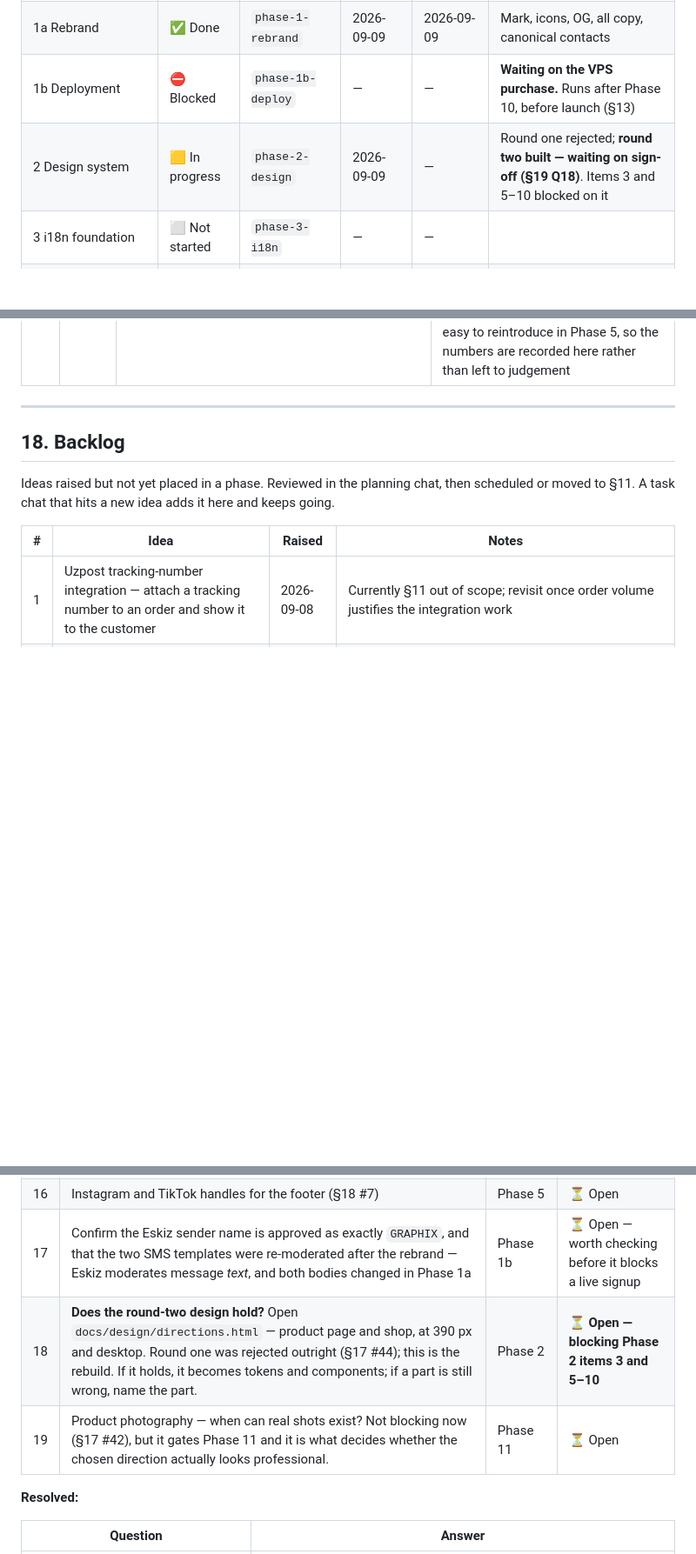
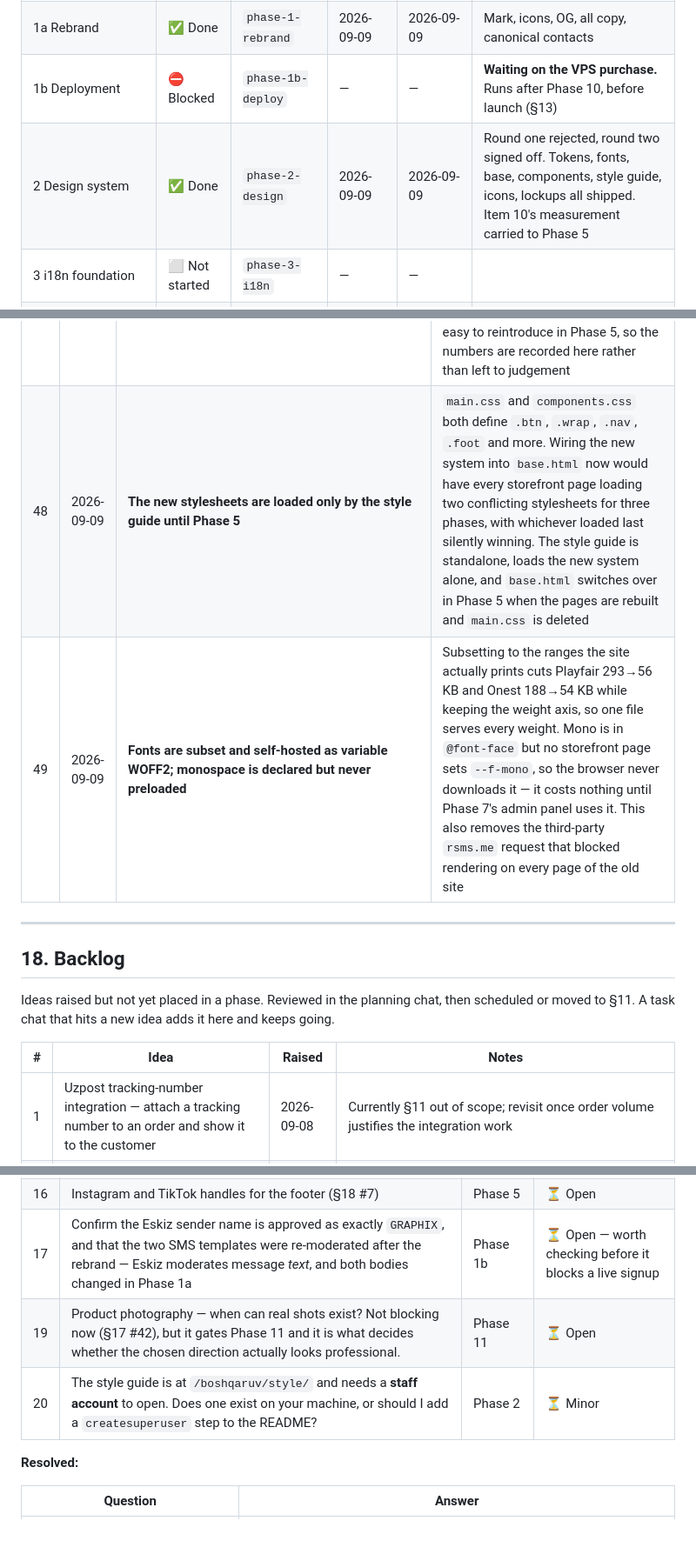
Before and after one commit to A-Kamronbek/Graphix, a Markdown page: docs/PLAN.md, 3 parts joined by grey strips. Shown at 87% size. GitHub-like rendering; blank space fills up the shorter version.

```diff
--- a/docs/PLAN.md
+++ b/docs/PLAN.md
@@ -1413,7 +1448,7 @@ Phase 6 has grown enough that splitting it is worth considering once it starts.
 | 0 Stabilise | ✅ Done | `phase-0-stabilise` | 2026-09-08 | 2026-09-08 | Items 7 and 9 moved to Phase 1b (new VPS) |
 | 1a Rebrand | ✅ Done | `phase-1-rebrand` | 2026-09-09 | 2026-09-09 | Mark, icons, OG, all copy, canonical contacts |
 | 1b Deployment | ⛔ Blocked | `phase-1b-deploy` | — | — | **Waiting on the VPS purchase.** Runs after Phase 10, before launch (§13) |
-| 2 Design system | 🟨 In progress | `phase-2-design` | 2026-09-09 | — | Round one rejected; **round two built — waiting on sign-off (§19 Q18)**. Items 3 and 5–10 blocked on it |
+| 2 Design system | ✅ Done | `phase-2-design` | 2026-09-09 | 2026-09-09 | Round one rejected, round two signed off. Tokens, fonts, base, components, style guide, icons, lockups all shipped. Item 10's measurement carried to Phase 5 |
 | 3 i18n foundation | ⬜ Not started | `phase-3-i18n` | — | — | |
 | 4 Data model | ⬜ Not started | `phase-4-models` | — | — | Needs the pickup-point CSV |
 | 5 Frontend rebuild | ⬜ Not started | `phase-5-frontend` | — | — | |
@@ -1496,6 +1532,8 @@ Legend: ⬜ Not started · 🟨 In progress · ✅ Done · ⛔ Blocked
 | 45 | 2026-09-09 | **Palette: warm charcoal layers plus a single brass accent. Never pure black, never pure white** | Kamronbek: *"dark colours including black"* — not `#000`. Ground `#100E0C` with `#17140F` and `#211C15` above it lets panels separate by material instead of by outline, which is what reads as expensive. Ink is warm off-white `#EFE9DE`: pure white on near-black halates and makes type look brittle. Brass `#C6A44E` is confined to price, chosen size and the buy button — one accent, spent in one place |
 | 46 | 2026-09-09 | **Type: Playfair Display for display, Onest 500–600 for UI. Body weight is 500 and never 400** | Playfair is the only high-contrast fashion serif found that contains U+02BB, so it is effectively the only way to get a premium editorial voice *and* set `Oʻzbekiston`. Onest stays for UI because it is sturdy at 500+, has tight U+02BB spacing and real Cyrillic. The 500-minimum is a hard rule, not a preference: it is the direct fix for the "thin" complaint |
 | 47 | 2026-09-09 | **Desktop product-page contract: two columns from 860 px, sticky gallery with a vertical thumbnail rail, main image capped at `min(76vh, 760px)`** | Written as a rule because the underlying requirement is *one photograph must never take more than one screen*. The round-one page failed it by leaving the image unconstrained, and the 900 px breakpoint meant any frame narrower than that silently fell back to a single column. Both are easy to reintroduce in Phase 5, so the numbers are recorded here rather than left to judgement |
+| 48 | 2026-09-09 | **The new stylesheets are loaded only by the style guide until Phase 5** | `main.css` and `components.css` both define `.btn`, `.wrap`, `.nav`, `.foot` and more. Wiring the new system into `base.html` now would have every storefront page loading two conflicting stylesheets for three phases, with whichever loaded last silently winning. The style guide is standalone, loads the new system alone, and `base.html` switches over in Phase 5 when the pages are rebuilt and `main.css` is deleted |
+| 49 | 2026-09-09 | **Fonts are subset and self-hosted as variable WOFF2; monospace is declared but never preloaded** | Subsetting to the ranges the site actually prints cuts Playfair 293→56 KB and Onest 188→54 KB while keeping the weight axis, so one file serves every weight. Mono is in `@font-face` but no storefront page sets `--f-mono`, so the browser never downloads it — it costs nothing until Phase 7's admin panel uses it. This also removes the third-party `rsms.me` request that blocked rendering on every page of the old site |
 
 ---
 
@@ -1539,8 +1577,8 @@ Ideas raised but not yet placed in a phase. Reviewed in the planning chat, then
 | 15 | **When is the VPS bought?** Specs are settled (Ubuntu 24.04, 2 vCPU / 4 GB / 40 GB SSD, upgradeable to 26.04), and Phase 1b is the only thing waiting on it. Ask again when Phase 10 finishes. | Phase 1b | ⏳ Open — not urgent |
 | 16 | Instagram and TikTok handles for the footer (§18 #7) | Phase 5 | ⏳ Open |
 | 17 | Confirm the Eskiz sender name is approved as exactly `GRAPHIX`, and that the two SMS templates were re-moderated after the rebrand — Eskiz moderates message *text*, and both bodies changed in Phase 1a | Phase 1b | ⏳ Open — worth checking before it blocks a live signup |
-| 18 | **Does the round-two design hold?** Open `docs/design/directions.html` — product page and shop, at 390 px and desktop. Round one was rejected outright (§17 #44); this is the rebuild. If it holds, it becomes tokens and components; if a part is still wrong, name the part. | Phase 2 | ⏳ **Open — blocking Phase 2 items 3 and 5–10** |
 | 19 | Product photography — when can real shots exist? Not blocking now (§17 #42), but it gates Phase 11 and it is what decides whether the chosen direction actually looks professional. | Phase 11 | ⏳ Open |
+| 20 | The style guide is at `/boshqaruv/style/` and needs a **staff account** to open. Does one exist on your machine, or should I add a `createsuperuser` step to the README? | Phase 2 | ⏳ Minor |
 
 **Resolved:**
 
```
Also changed, not shown: other parts of docs/PLAN.md (+52 -15 lines).
